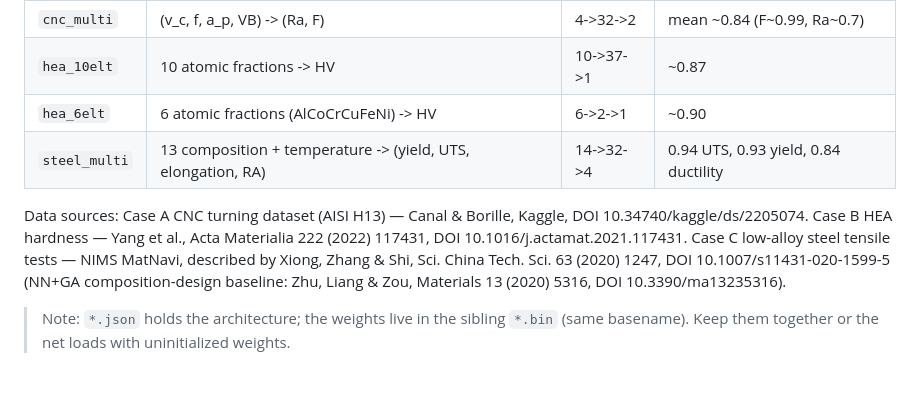
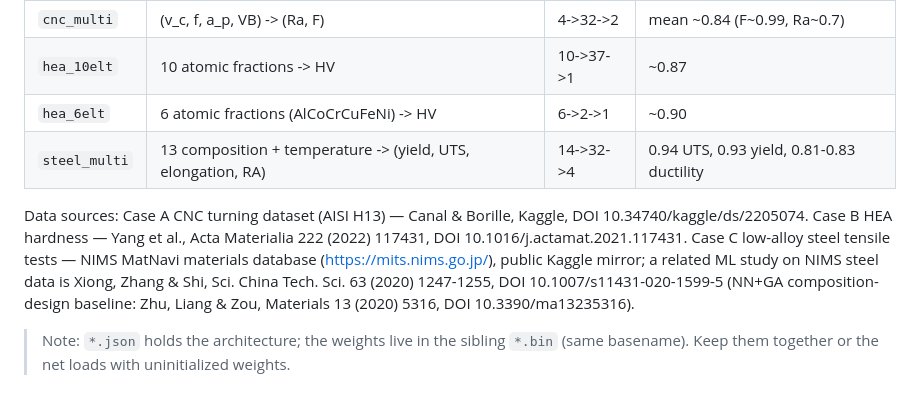
Before and after one commit to Siscanalysis/riai-inverse-design-surrogate-nn, a Markdown page: README.md, the part around the change. GitHub-like rendering.

Commit message:
Fix Case C data provenance and ductility R^2 in README
- attribute the steel dataset to NIMS MatNavi (public Kaggle mirror), not to Xiong
  et al. (they used a different NIMS subset); keep Xiong as a related ML study
- correct ductility R^2 to 0.81-0.83 (elongation 0.81, reduction of area 0.83)

```diff
--- a/README.md
+++ b/README.md
@@ -43,12 +43,13 @@ adaptive width search) over the corresponding `benchmark_datasets` entries.
 | `cnc_multi` | (v_c, f, a_p, VB) -> (Ra, F) | 4->32->2 | mean ~0.84 (F~0.99, Ra~0.7) |
 | `hea_10elt` | 10 atomic fractions -> HV | 10->37->1 | ~0.87 |
 | `hea_6elt`  | 6 atomic fractions (AlCoCrCuFeNi) -> HV | 6->2->1 | ~0.90 |
-| `steel_multi` | 13 composition + temperature -> (yield, UTS, elongation, RA) | 14->32->4 | 0.94 UTS, 0.93 yield, 0.84 ductility |
+| `steel_multi` | 13 composition + temperature -> (yield, UTS, elongation, RA) | 14->32->4 | 0.94 UTS, 0.93 yield, 0.81-0.83 ductility |
 
 Data sources: Case A CNC turning dataset (AISI H13) — Canal & Borille, Kaggle,
 DOI 10.34740/kaggle/ds/2205074. Case B HEA hardness — Yang et al., Acta Materialia 222
 (2022) 117431, DOI 10.1016/j.actamat.2021.117431. Case C low-alloy steel tensile tests —
-NIMS MatNavi, described by Xiong, Zhang & Shi, Sci. China Tech. Sci. 63 (2020) 1247,
+NIMS MatNavi materials database (https://mits.nims.go.jp/), public Kaggle mirror; a related
+ML study on NIMS steel data is Xiong, Zhang & Shi, Sci. China Tech. Sci. 63 (2020) 1247-1255,
 DOI 10.1007/s11431-020-1599-5 (NN+GA composition-design baseline: Zhu, Liang & Zou,
 Materials 13 (2020) 5316, DOI 10.3390/ma13235316).
 
```
